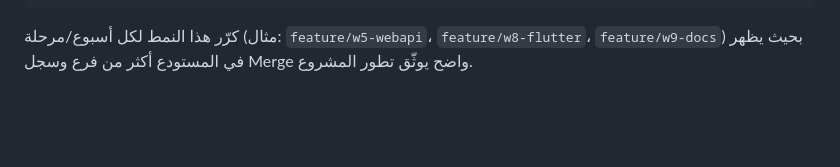
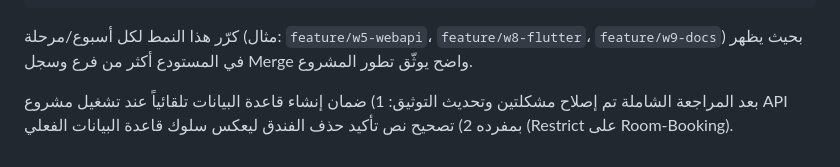
Before and after one commit to LoaiAlsorory/HotelBookingSystem, a Markdown page: README.md, the part around the change. GitHub-like rendering; blank space fills up the shorter version.

Commit message:
fix(w7): ensure API creates DB on standalone run; correct hotel-delete confirmation text; add W7 run guide

```diff
--- a/README.md
+++ b/README.md
@@ -139,3 +139,5 @@ git push origin main
 
 كرّر هذا النمط لكل أسبوع/مرحلة (مثال: `feature/w5-webapi`، `feature/w8-flutter`،
 `feature/w9-docs`) بحيث يظهر في المستودع أكثر من فرع وسجل Merge واضح يوثّق تطور المشروع.
+
+بعد المراجعة الشاملة تم إصلاح مشكلتين وتحديث التوثيق: 1) ضمان إنشاء قاعدة البيانات تلقائياً عند تشغيل مشروع API بمفرده 2) تصحيح نص تأكيد حذف الفندق ليعكس سلوك قاعدة البيانات الفعلي (Restrict على Room-Booking).
```
